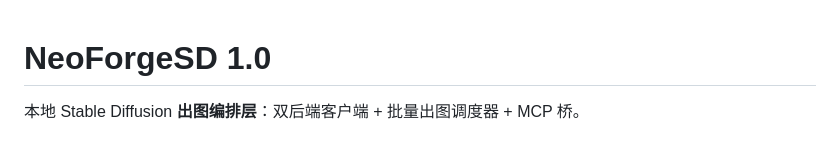
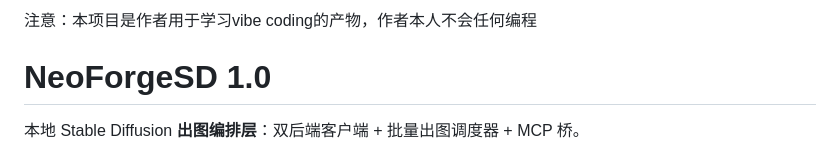
Before and after one commit to CY12346/NeoForgeSD1.0, a Markdown page: README.md, the part around the change. Drawn GitHub-style.

Commit message:
Add project purpose note in README
Added a note about the project's purpose and author's experience.

```diff
--- a/README.md
+++ b/README.md
@@ -1,3 +1,5 @@
+注意：本项目是作者用于学习vibe coding的产物，作者本人不会任何编程
+
 # NeoForgeSD 1.0
 
 本地 Stable Diffusion **出图编排层**：双后端客户端 + 批量出图调度器 + MCP 桥。
```
